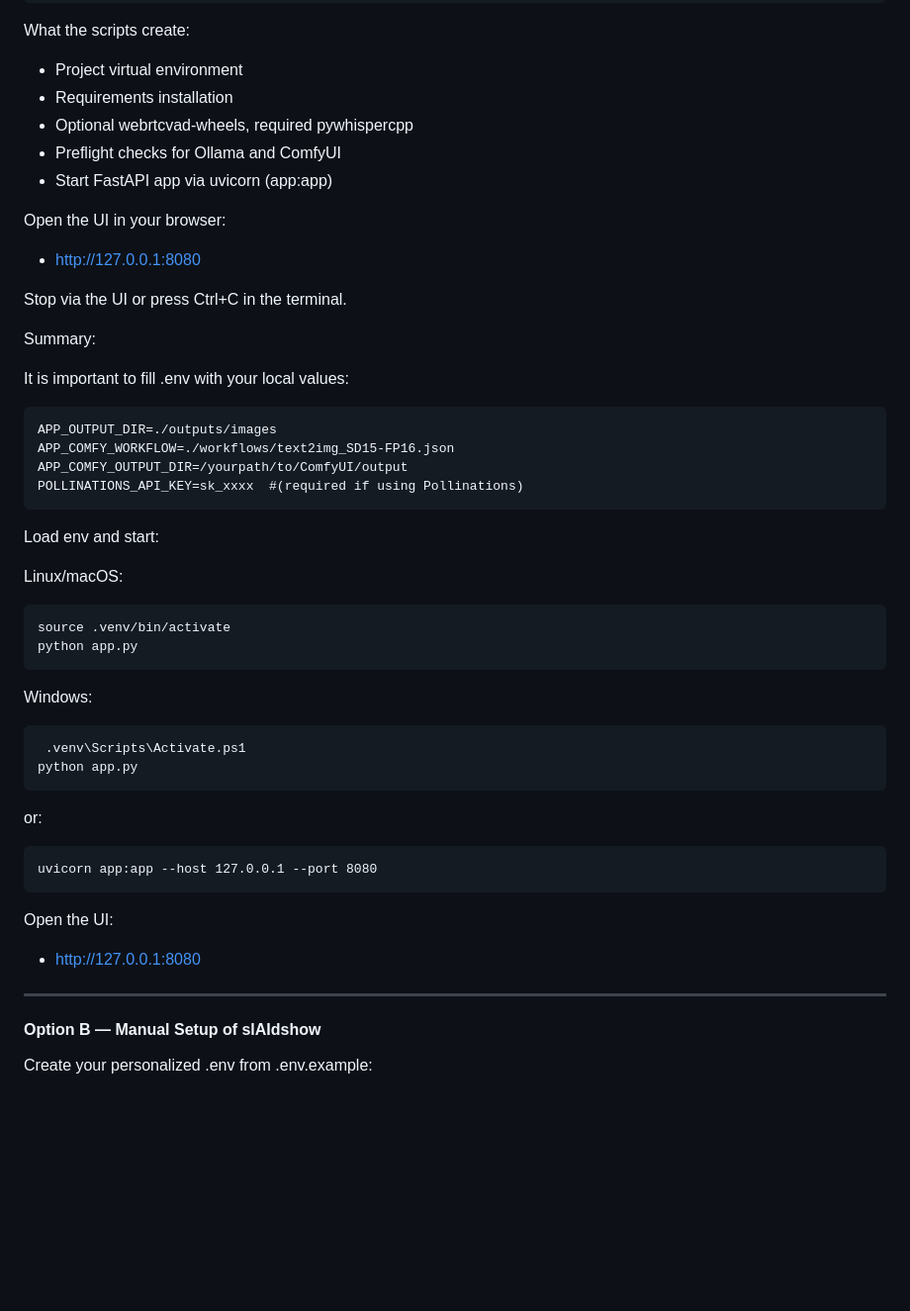
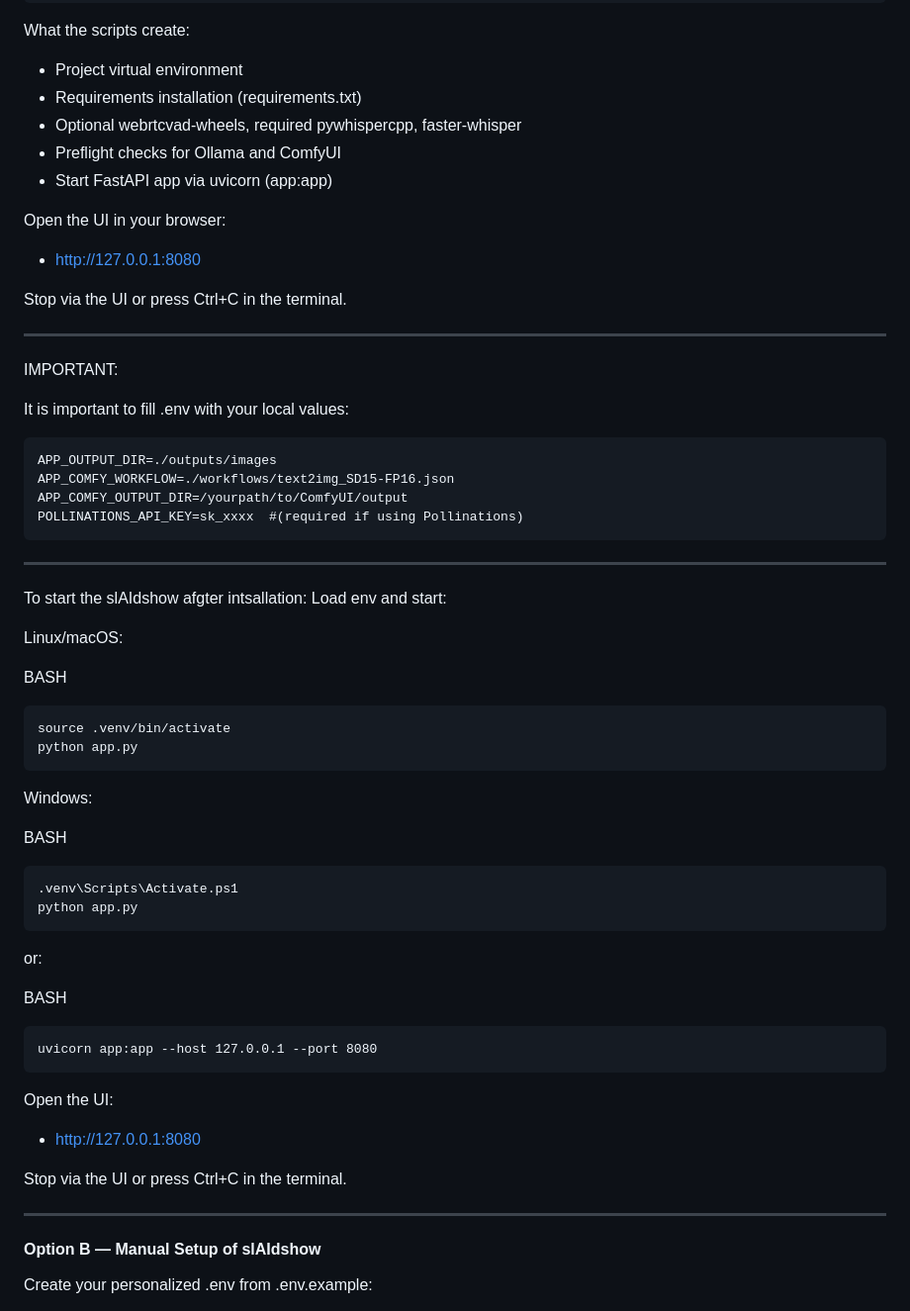
Before and after one commit to Betakontext/slAIdshow, a Markdown page: README.md, the part around one of its changes. Shown at 99% size. Drawn GitHub-style; blank space fills up the shorter version.

```diff
--- a/README.md
+++ b/README.md
@@ -173,8 +179,8 @@ BASH
 What the scripts create:
 
 - Project virtual environment
-- Requirements installation
-- Optional webrtcvad‑wheels, required pywhispercpp
+- Requirements installation (requirements.txt)
+- Optional webrtcvad‑wheels, required pywhispercpp, faster-whisper
 - Preflight checks for Ollama and ComfyUI
 - Start FastAPI app via uvicorn (app:app)
 
@@ -184,7 +190,9 @@ Open the UI in your browser:
 
 Stop via the UI or press Ctrl+C in the terminal.
 
-Summary:
+---
+
+IMPORTANT:
 
 It is important to fill .env with your local values:
 
@@ -193,19 +201,32 @@ It is important to fill .env with your local values:
 	APP_COMFY_OUTPUT_DIR=/yourpath/to/ComfyUI/output
 	POLLINATIONS_API_KEY=sk_xxxx  #(required if using Pollinations)
 
+
+---
+
+To start the slAIdshow afgter intsallation:
 Load env and start:
 
 Linux/macOS:
+
+
+BASH
 
 	source .venv/bin/activate
 	python app.py
 
 Windows:
 
-	 .venv\Scripts\Activate.ps1
+
+BASH
+
+	.venv\Scripts\Activate.ps1
 	python app.py
 
 or:
+
+
+BASH
 
 	uvicorn app:app --host 127.0.0.1 --port 8080
 
@@ -213,7 +234,9 @@ Open the UI:
 
 - http://127.0.0.1:8080
 
----
+Stop via the UI or press Ctrl+C in the terminal.
+
+--------------------------------------------------------------
 
 #### Option B — Manual Setup of slAIdshow
 
```
Also changed, not shown: other parts of README.md (+38 -32 lines).
